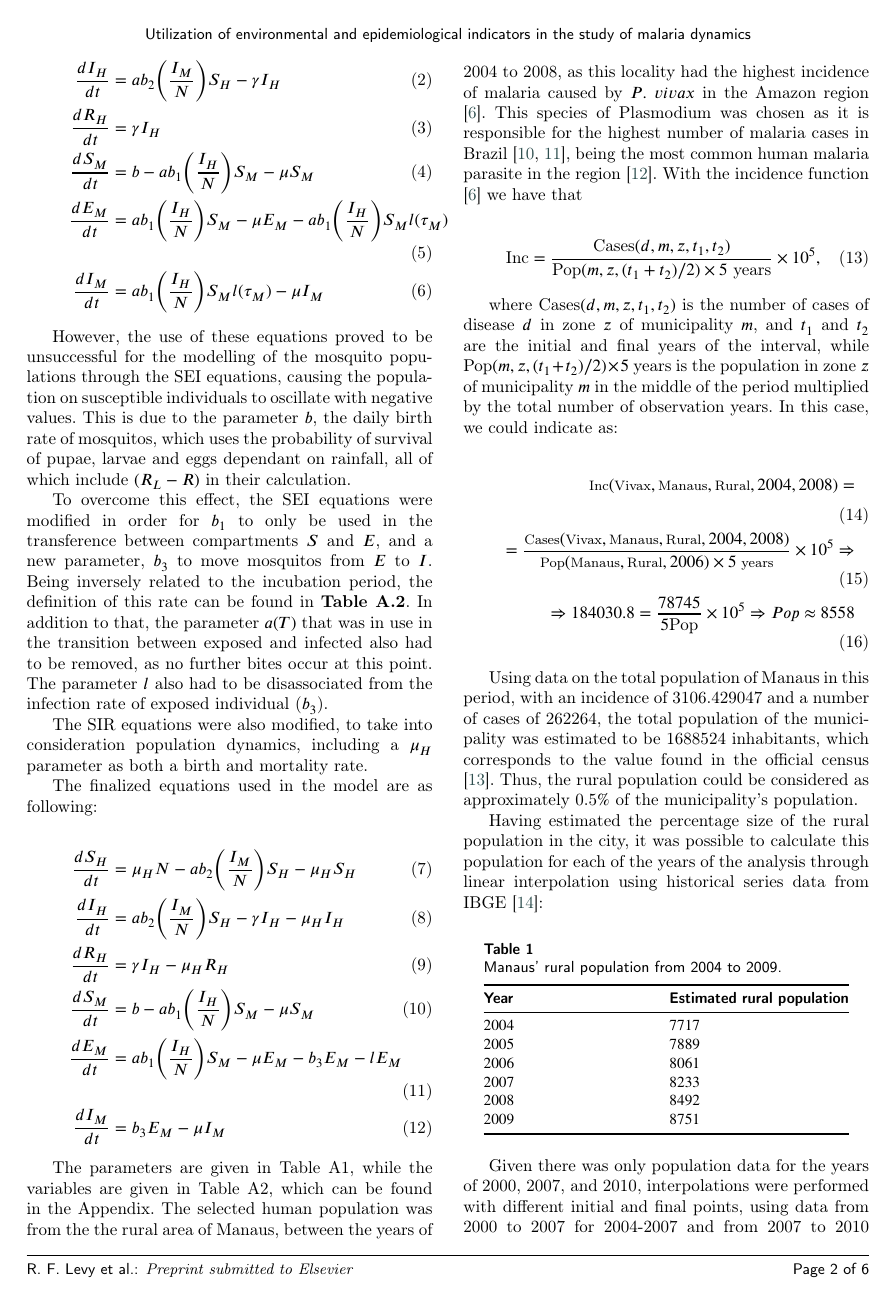
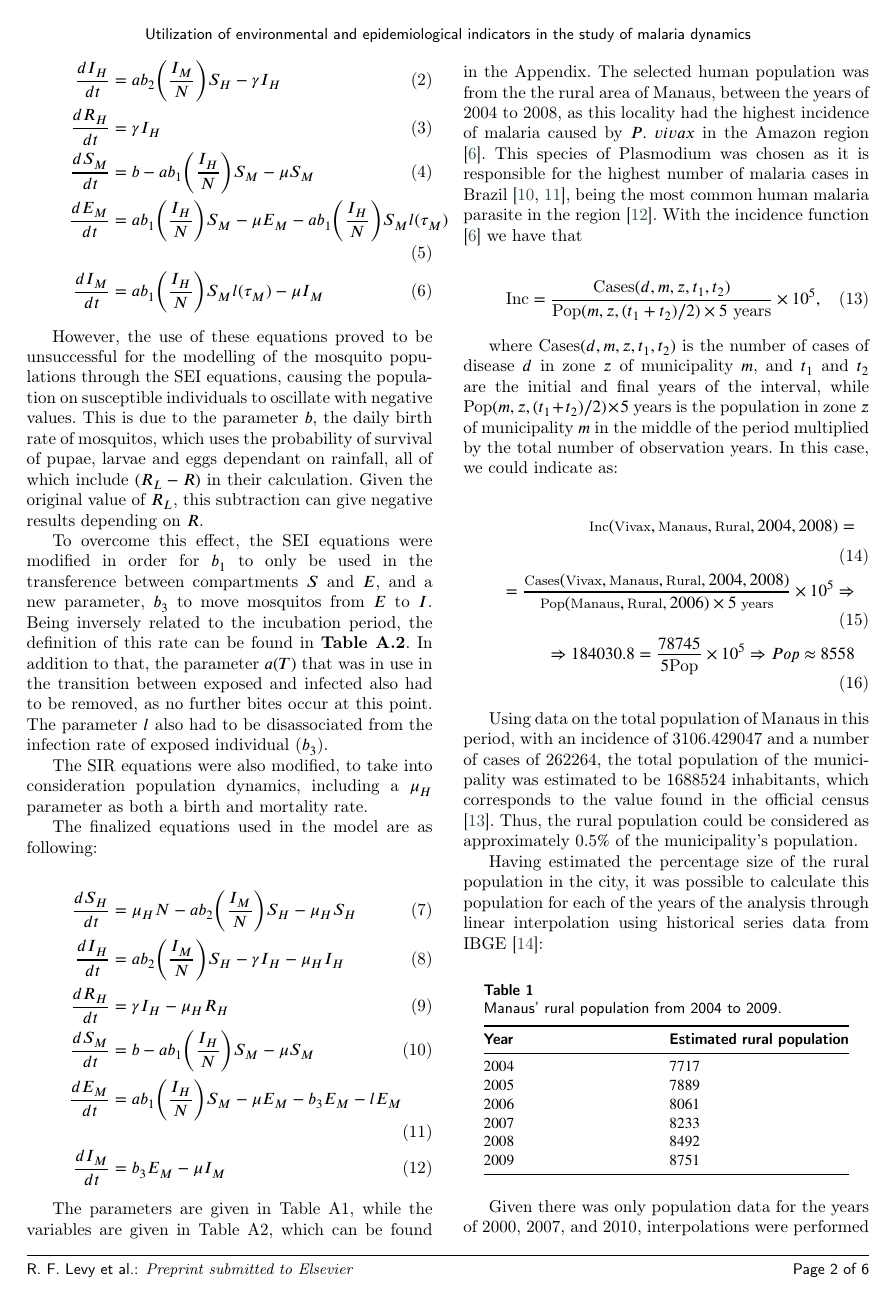
Before and after one commit to RaphaLevy/Study_on_Malaria_dynamics, a LaTeX paper (elsarticle-double-columns/cas-dc-article.tex): page 2 of 6. Compiled offline with pdfLaTeX; a LaTeX package or settings file that is missing is left out.

Commit message:
Updates explanation for negative values of S_M

```diff
--- a/elsarticle-double-columns/cas-dc-article.tex
+++ b/elsarticle-double-columns/cas-dc-article.tex
@@ -232,7 +232,8 @@ exposed vectors ($E_M$) and infected vectors ($I_M$). The equations that describ
 
 However, the use of these equations proved to be unsuccessful for the modelling of the mosquito populations through the SEI equations,
 causing the population on susceptible individuals to oscillate with negative values. This is due to the parameter $b$, the daily birth rate of mosquitos,
-which uses the probability of survival of pupae, larvae and eggs dependant on rainfall, all of which include $(R_L - R)$ in their calculation.
+which uses the probability of survival of pupae, larvae and eggs dependant on rainfall, all of which include $(R_L - R)$ in their calculation. Given the original
+value of $R_L$, this subtraction can give negative results depending on $R$.
 
 To overcome this effect, the SEI equations were modified in order for $b_1$ to only be used in the transference between compartments $S$ and $E$,
 and a new parameter, $b_3$ to move mosquitos from $E$ to $I$. Being inversely related to the incubation period, the definition of this rate can be found in \textbf{Table A.2}.
```
Also changed, not shown: elsarticle-double-columns/cas-dc-article.pdf, 2 other files.
